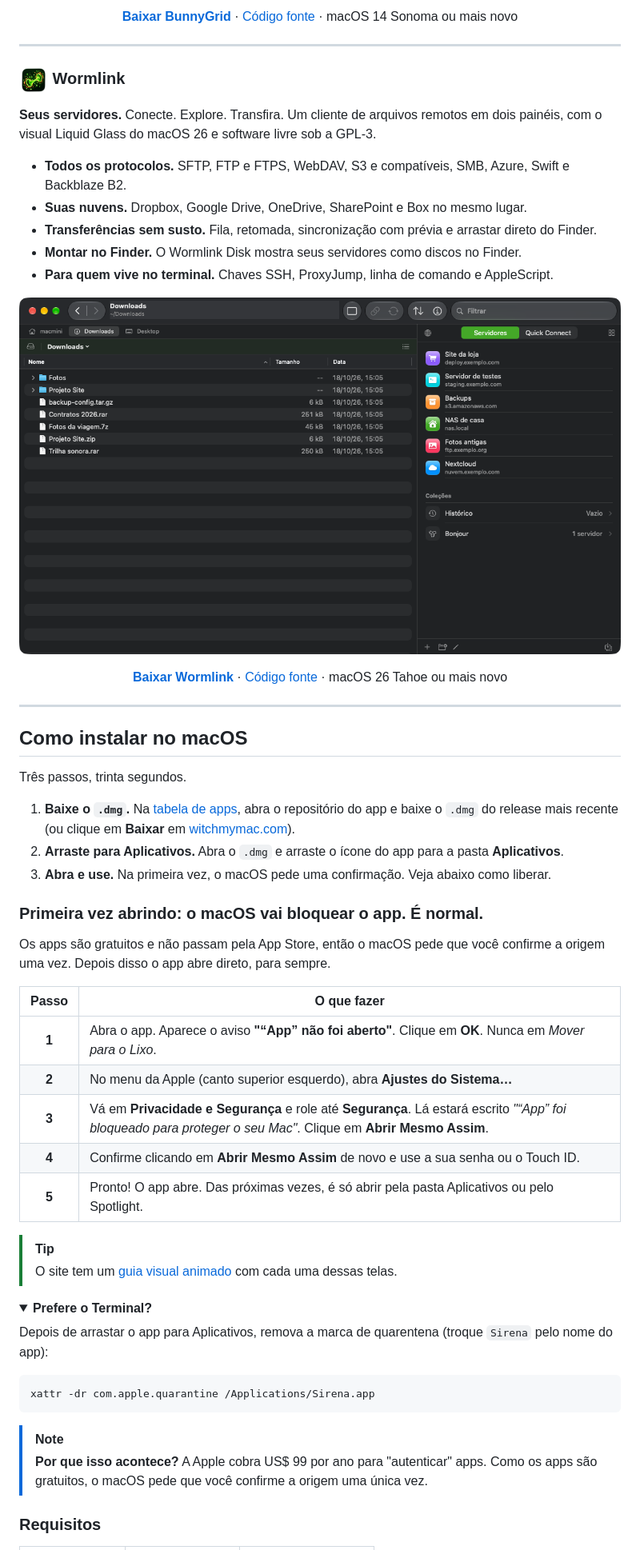
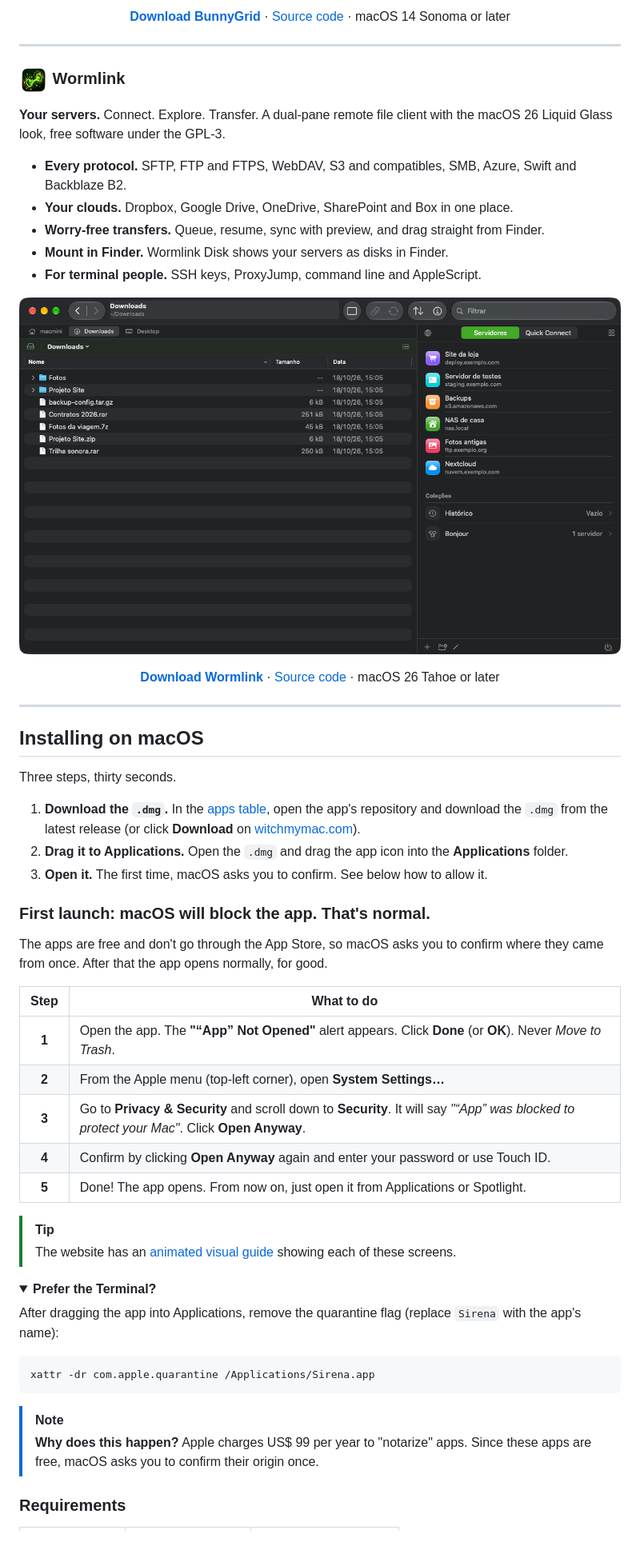
Before and after one commit to matthfaria96/witchmymac, a Markdown page: README.md, the part around one of its changes. Shown at 80% size. GitHub-like rendering; folded sections open.

Commit message:
docs: README em inglês com versão em português e um print por app
Co-Authored-By: Claude Opus 5.5 <noreply@anthropic.com>

````diff
--- a/README.md
+++ b/README.md
@@ -151,18 +148,18 @@ objetos, abra tabelas num grid paginado e escreva SQL com realce de sintaxe e au
 </p>
 
-<p align="center"><a href="https://github.com/matthfaria96/BunnyGrid/releases/latest"><b>Baixar BunnyGrid</b></a> · <a href="https://github.com/matthfaria96/BunnyGrid">Código fonte</a> · macOS 14 Sonoma ou mais novo</p>
+<p align="center"><a href="https://github.com/matthfaria96/BunnyGrid/releases/latest"><b>Download BunnyGrid</b></a> · <a href="https://github.com/matthfaria96/BunnyGrid">Source code</a> · macOS 14 Sonoma or later</p>
 
 ---
 
 ### <img src="assets/icons/wormlink.png" width="36" align="top" alt=""> Wormlink
 
-**Seus servidores.** Conecte. Explore. Transfira. Um cliente de arquivos remotos em dois painéis,
-com o visual Liquid Glass do macOS 26 e software livre sob a GPL-3.
+**Your servers.** Connect. Explore. Transfer. A dual-pane remote file client with the macOS 26
+Liquid Glass look, free software under the GPL-3.
 
-- **Todos os protocolos.** SFTP, FTP e FTPS, WebDAV, S3 e compatíveis, SMB, Azure, Swift e Backblaze B2.
-- **Suas nuvens.** Dropbox, Google Drive, OneDrive, SharePoint e Box no mesmo lugar.
-- **Transferências sem susto.** Fila, retomada, sincronização com prévia e arrastar direto do Finder.
-- **Montar no Finder.** O Wormlink Disk mostra seus servidores como discos no Finder.
-- **Para quem vive no terminal.** Chaves SSH, ProxyJump, linha de comando e AppleScript.
+- **Every protocol.** SFTP, FTP and FTPS, WebDAV, S3 and compatibles, SMB, Azure, Swift and Backblaze B2.
+- **Your clouds.** Dropbox, Google Drive, OneDrive, SharePoint and Box in one place.
+- **Worry-free transfers.** Queue, resume, sync with preview, and drag straight from Finder.
+- **Mount in Finder.** Wormlink Disk shows your servers as disks in Finder.
+- **For terminal people.** SSH keys, ProxyJump, command line and AppleScript.
 
 <p align="center">
@@ -170,39 +167,39 @@ com o visual Liquid Glass do macOS 26 e software livre sob a GPL-3.
 </p>
 
-<p align="center"><a href="https://github.com/matthfaria96/Wormlink/releases/latest"><b>Baixar Wormlink</b></a> · <a href="https://github.com/matthfaria96/Wormlink">Código fonte</a> · macOS 26 Tahoe ou mais novo</p>
+<p align="center"><a href="https://github.com/matthfaria96/Wormlink/releases/latest"><b>Download Wormlink</b></a> · <a href="https://github.com/matthfaria96/Wormlink">Source code</a> · macOS 26 Tahoe or later</p>
 
 ---
 
-## Como instalar no macOS
+## Installing on macOS
 
-Três passos, trinta segundos.
+Three steps, thirty seconds.
 
-1. **Baixe o `.dmg`.** Na [tabela de apps](#os-apps), abra o repositório do app e baixe o `.dmg`
-   do release mais recente (ou clique em **Baixar** em [witchmymac.com](https://witchmymac.com/)).
-2. **Arraste para Aplicativos.** Abra o `.dmg` e arraste o ícone do app para a pasta **Aplicativos**.
-3. **Abra e use.** Na primeira vez, o macOS pede uma confirmação. Veja abaixo como liberar.
+1. **Download the `.dmg`.** In the [apps table](#the-apps), open the app's repository and download
+   the `.dmg` from the latest release (or click **Download** on [witchmymac.com](https://witchmymac.com/)).
+2. **Drag it to Applications.** Open the `.dmg` and drag the app icon into the **Applications** folder.
+3. **Open it.** The first time, macOS asks you to confirm. See below how to allow it.
 
-### Primeira vez abrindo: o macOS vai bloquear o app. É normal.
+### First launch: macOS will block the app. That's normal.
 
-Os apps são gratuitos e não passam pela App Store, então o macOS pede que você confirme a origem
-uma vez. Depois disso o app abre direto, para sempre.
+The apps are free and don't go through the App Store, so macOS asks you to confirm where they came
+from once. After that the app opens normally, for good.
 
-| Passo | O que fazer |
+| Step | What to do |
 |:---:|---|
-| **1** | Abra o app. Aparece o aviso **"“App” não foi aberto"**. Clique em **OK**. Nunca em *Mover para o Lixo*. |
-| **2** | No menu da Apple (canto superior esquerdo), abra **Ajustes do Sistema…** |
-| **3** | Vá em **Privacidade e Segurança** e role até **Segurança**. Lá estará escrito *"“App” foi bloqueado para proteger o seu Mac"*. Clique em **Abrir Mesmo Assim**. |
-| **4** | Confirme clicando em **Abrir Mesmo Assim** de novo e use a sua senha ou o Touch ID. |
-| **5** | Pronto! O app abre. Das próximas vezes, é só abrir pela pasta Aplicativos ou pelo Spotlight. |
+| **1** | Open the app. The **"“App” Not Opened"** alert appears. Click **Done** (or **OK**). Never *Move to Trash*. |
+| **2** | From the Apple menu (top-left corner), open **System Settings…** |
+| **3** | Go to **Privacy & Security** and scroll down to **Security**. It will say *"“App” was blocked to protect your Mac"*. Click **Open Anyway**. |
+| **4** | Confirm by clicking **Open Anyway** again and enter your password or use Touch ID. |
+| **5** | Done! The app opens. From now on, just open it from Applications or Spotlight. |
 
 > [!TIP]
-> O site tem um [guia visual animado](https://witchmymac.com/#liberar) com cada uma dessas telas.
+> The website has an [animated visual guide](https://witchmymac.com/#liberar) showing each of these screens.
 
 <details>
-<summary><b>Prefere o Terminal?</b></summary>
+<summary><b>Prefer the Terminal?</b></summary>
 
-Depois de arrastar o app para Aplicativos, remova a marca de quarentena (troque `Sirena` pelo nome
-do app):
+After dragging the app into Applications, remove the quarantine flag (replace `Sirena` with the
+app's name):
 
 ```sh
 xattr -dr com.apple.quarantine /Applications/Sirena.app
@@ -211,8 +208,8 @@ xattr -dr com.apple.quarantine /Applications/Sirena.app
 </details>
 
 > [!NOTE]
-> **Por que isso acontece?** A Apple cobra US$ 99 por ano para "autenticar" apps. Como os apps são
-> gratuitos, o macOS pede que você confirme a origem uma única vez.
+> **Why does this happen?** Apple charges US$ 99 per year to "notarize" apps. Since these apps are
+> free, macOS asks you to confirm their origin once.
 
-### Requisitos
+### Requirements
 
````
Also changed, not shown: other parts of README.md (+99 -102 lines), README.pt-BR.md (added, +272 -0 lines).
